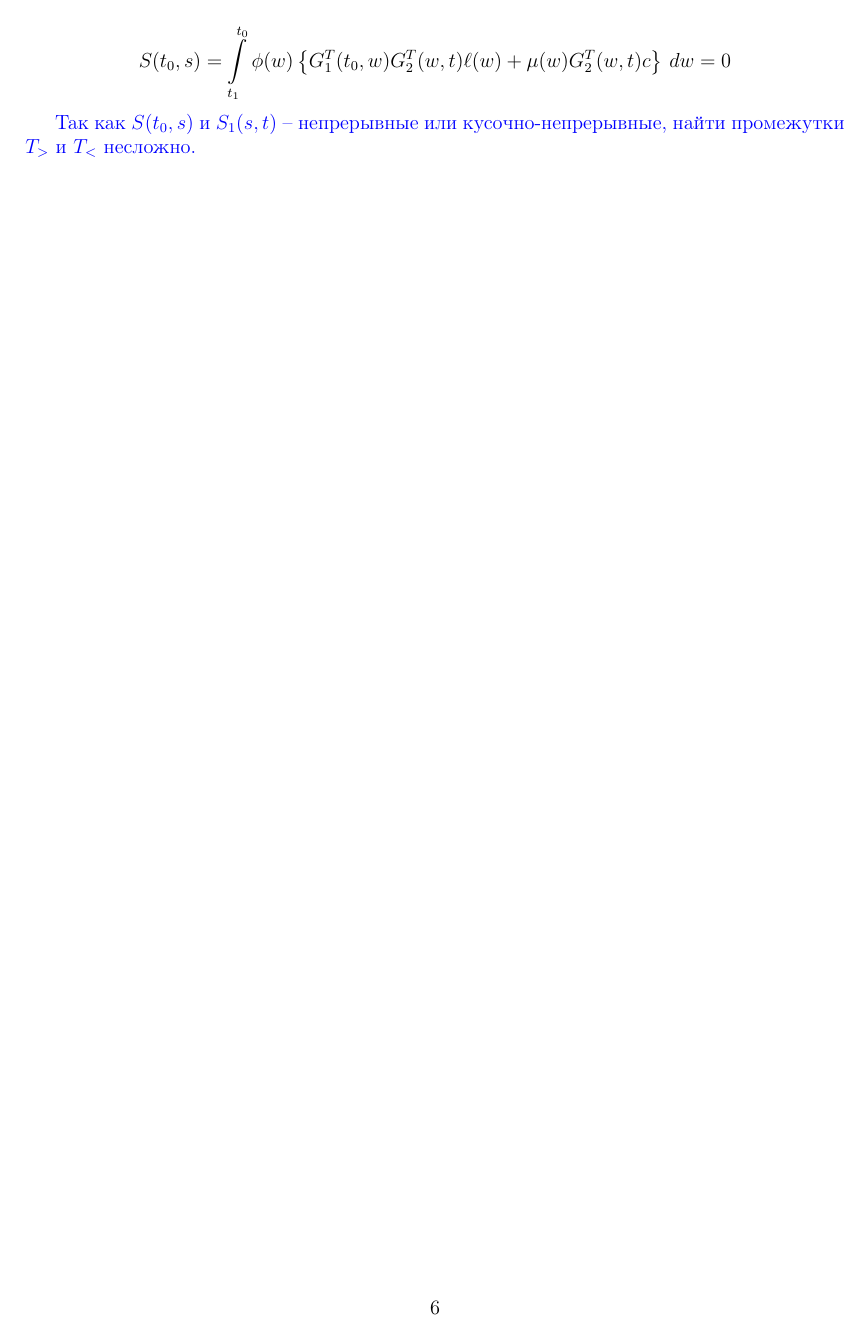
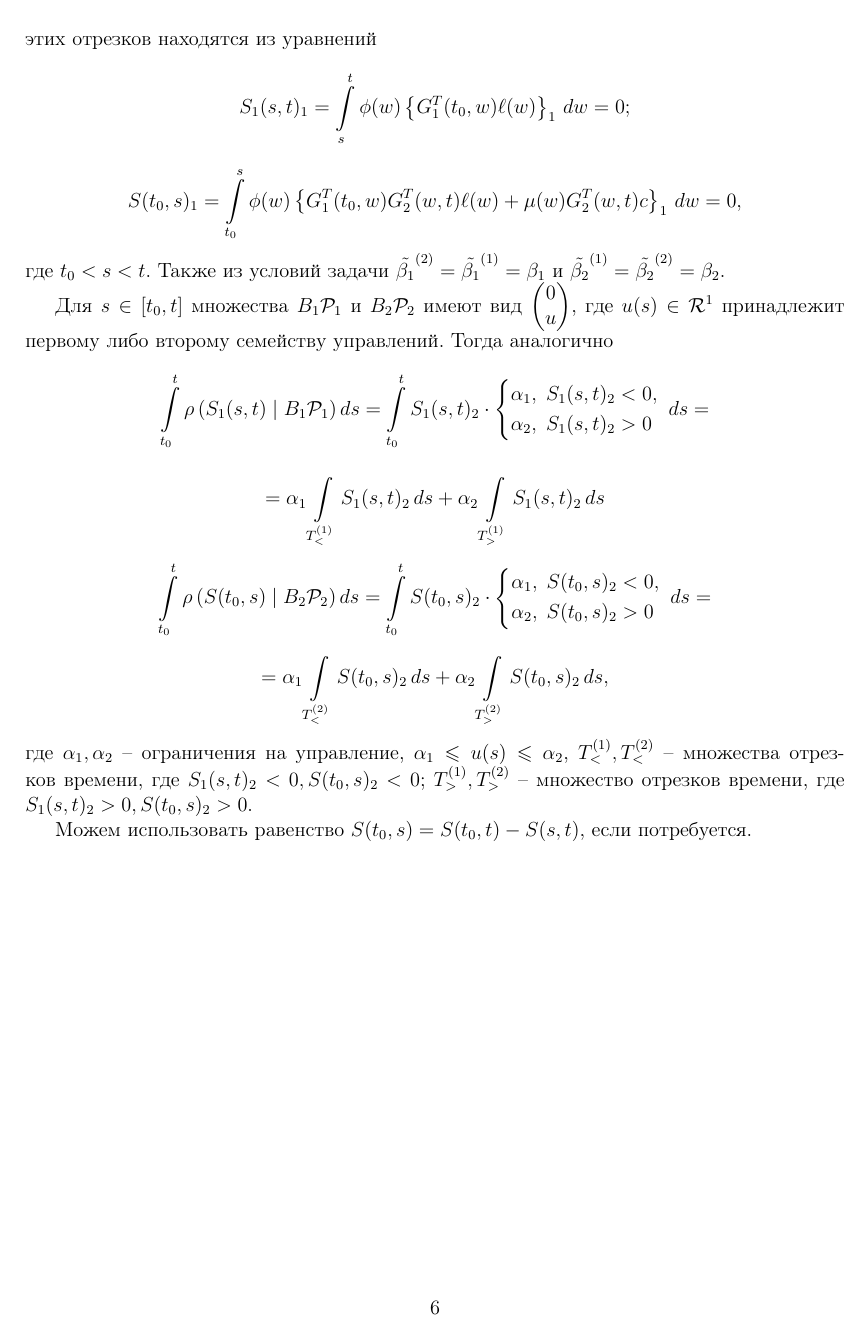
Before and after one commit to selivd/repos1, a LaTeX document (task2.tex, which reads prim2p.tex): page 6 of 6. Compiled offline with pdfLaTeX; the source files are stored in an older character set and shown here as Unicode.

Commit message:
исправлено на -\int\rho(-s), все \rho переписаны в двух интегралах.

```diff
--- a/prim2p.tex
+++ b/prim2p.tex
@@ -26,2 +29,3 @@
 $$
 
+где $T^{(1)}_{<},T^{(2)}_{<}$ -- промежутки времени, на которых $S_1(s,t)_1<0$, $S(t_0,s)_1<0$ соответственно;  $T^{(1)}_{>},T^{(2)}_{>}$ -- промежутки, где $S_1(s,t)_1>0$, $S(t_0,s)_1>0$ соответственно.  Концы этих отрезков находятся из уравнений
@@ -29,10 +32,29 @@
 $$
-	S_1(s,t)=\intd{t_0}{t_1}\phi(w)\left\{ G^T_1(t_0,w)  \ell(w) \right\}\,dw=0;
+	S_1(s,t)_1=\intd{s}{t}\phi(w)\left\{ G^T_1(t_0,w) \ell(w) \right\}_1 \,dw=0;
 $$
 $$
-  S(t_0,s)=\int\limits^{t_0}_{t_1}\phi(w)\left\{  G^T_1(t_0,w)G^T_2(w,t)\ell(w) + \mu(w) G_2^T(w,t)c \right\}\,dw=0
+  S(t_0,s)_1=\intd{t_0}{s}\phi(w)\left\{ G^T_1(t_0,w) G^T_2(w,t)\ell(w) + \mu(w) G_2^T(w,t)c \right\}_1\,dw=0,
+$$
+где $t_0<s<t$. Также из условий задачи $\tilde{\beta_1}^{(2)}=\tilde{\beta_1}^{(1)}=\beta_1$ и $\tilde{\beta_2}^{(1)}=\tilde{\beta_2}^{(2)}=\beta_2$.
+
+Для $s\in[t_0,t]$ множества $B_1\mathcal{P}_1$ и $B_2\mathcal{P}_2$ имеют вид $\begin{pmatrix}0 \\ u \end{pmatrix}$, где $u(s)\in\mathcal{R}^1$ принадлежит первому либо второму семейству управлений.
+Тогда аналогично
+$$
+\intd{t_0}{t}\supfn{S_1(s,t)}{B_1\mathcal{P}_1}ds=\intd{t_0}{t}S_1(s,t)_2\cdot\left\{\begin{aligned}&\alpha_1,\;S_1(s,t)_2<0,\\ &\alpha_2,\;S_1(s,t)_2>0 \end{aligned} \right.\;ds=
+$$
+$$
+=\alpha_1\intd{T^{(1)}_{<}}{}S_1(s,t)_2\,ds+\alpha_2\intd{T^{(1)}_{>}}{}S_1(s,t)_2\,ds
 $$
 
+$$
+\intd{t_0}{t}\supfn{S(t_0,s)}{B_2\mathcal{P}_2}ds=\intd{t_0}{t}S(t_0,s)_2\cdot\left\{\begin{aligned}&\alpha_1,\;S(t_0,s)_2<0,\\ &\alpha_2,\;S(t_0,s)_2>0 \end{aligned} \right.\;ds=
+$$
+$$
+=\alpha_1\intd{T^{(2)}_{<}}{}S(t_0,s)_2\,ds+\alpha_2\intd{T^{(2)}_{>}}{}S(t_0,s)_2\,ds,
+$$
+где $\alpha_1,\alpha_2$ -- ограничения на управление, $\alpha_1\leqslant u(s)\leqslant \alpha_2$, $T^{(1)}_{<},T^{(2)}_{<}$ -- множества отрезков времени, где $S_1(s,t)_2<0, S(t_0,s)_2<0$; $T^{(1)}_{>},T^{(2)}_{>}$ -- множество отрезков времени, где
+$S_1(s,t)_2>0, S(t_0,s)_2>0$.
 
+Можем использовать равенство $S(t_0,s)=S(t_0,t)-S(s,t)$, если потребуется.
 
-\cmnt{Так как $S(t_0,s)$ и $S_1(s,t)$ -- непрерывные или кусочно-непрерывные, найти промежутки $T_{>}$ и $T_{<}$ несложно.}
+\cmnt{ }
--- a/task2.tex
+++ b/task2.tex
@@ -19,7 +19,7 @@
 \newcommand{\Ell}[1]{\mathcal{E}(#1)}
 \newcommand{\ts}[1]{\left\langle #1 \right\rangle}
 \newcommand{\intd}[2]{ \int\limits_{#1}^{#2} }
-
+\newcommand{\supfn}[2]{ \rho\left( #1 \mid #2 \right)}
 
 \begin{document}
 %\newcommand{\grad}{\bigtriangledown}
```
Also changed, not shown: primer.tex (+9 -12 lines), task2.pdf, prim2p.tex (14 more changed lines), 3 other files.
